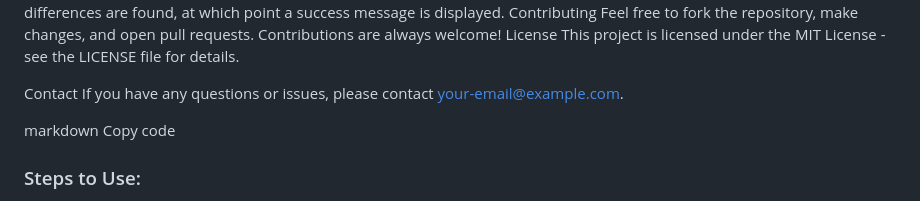
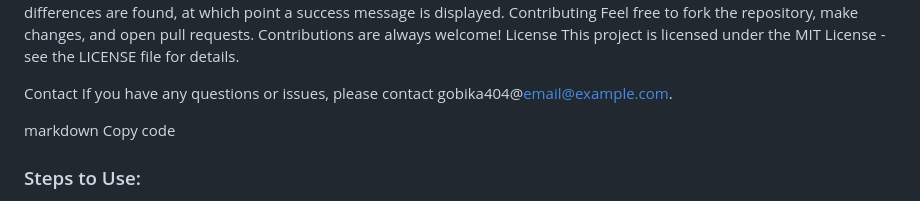
Before and after one commit to Gobika404/spot_the_difference1, a Markdown page: README.md, the part around the change. GitHub-like rendering.

```diff
--- a/README.md
+++ b/README.md
@@ -58,7 +58,7 @@ License
 This project is licensed under the MIT License - see the LICENSE file for details.
 
 Contact
-If you have any questions or issues, please contact your-email@example.com.
+If you have any questions or issues, please contact gobika404@email@example.com.
 
 markdown
 Copy code
```
